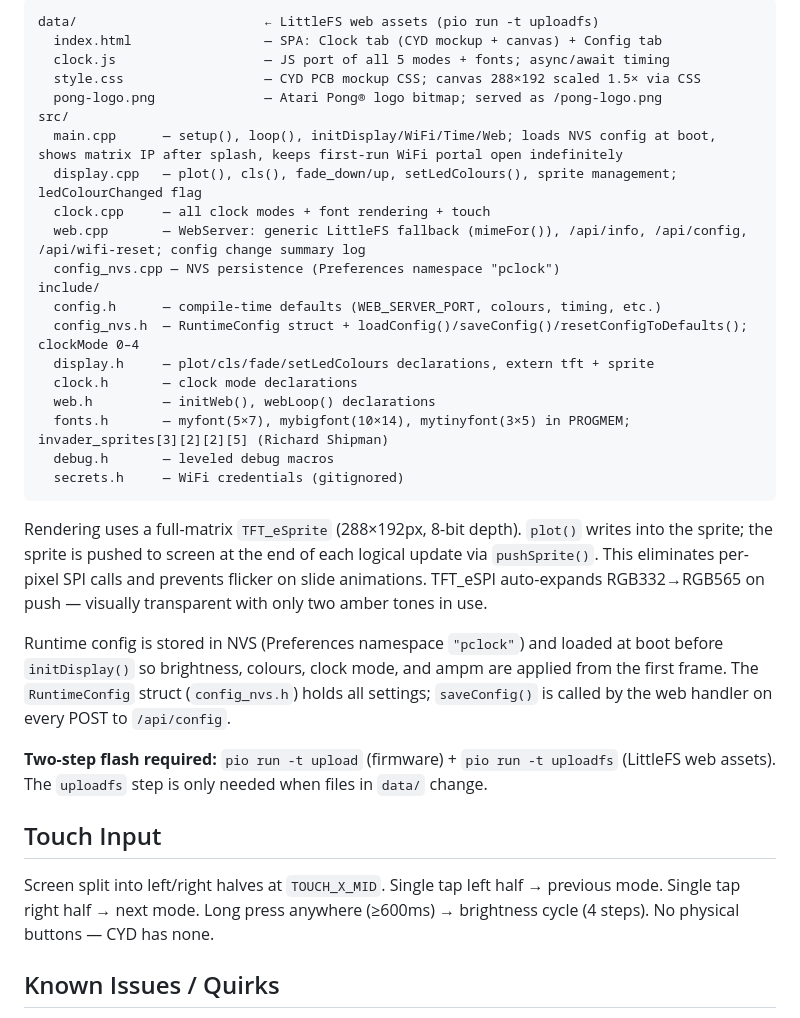
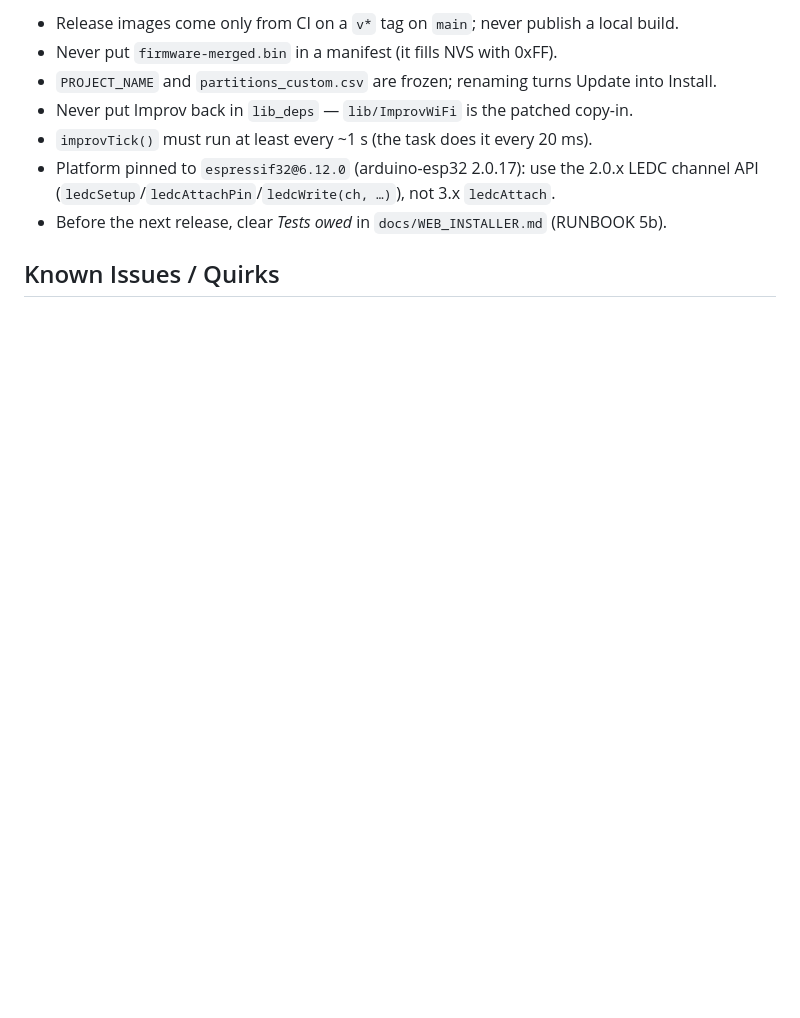
Before and after one commit to anthonyjclarke/CYD_PongClock, a Markdown page: CLAUDE.md, the part around one of its changes. GitHub-like rendering; blank space fills up the shorter version.

````diff
--- a/CLAUDE.md
+++ b/CLAUDE.md
@@ -39,35 +33,11 @@ Touch CS: GPIO 33 (separate VSPI bus from display).
-```
-data/                        ← LittleFS web assets (pio run -t uploadfs)
-  index.html                 — SPA: Clock tab (CYD mockup + canvas) + Config tab
-  clock.js                   — JS port of all 5 modes + fonts; async/await timing
-  style.css                  — CYD PCB mockup CSS; canvas 288×192 scaled 1.5× via CSS
-  pong-logo.png              — Atari Pong® logo bitmap; served as /pong-logo.png
-src/
-  main.cpp      — setup(), loop(), initDisplay/WiFi/Time/Web; loads NVS config at boot, shows matrix IP after splash, keeps first-run WiFi portal open indefinitely
-  display.cpp   — plot(), cls(), fade_down/up, setLedColours(), sprite management; ledColourChanged flag
-  clock.cpp     — all clock modes + font rendering + touch
-  web.cpp       — WebServer: generic LittleFS fallback (mimeFor()), /api/info, /api/config, /api/wifi-reset; config change summary log
-  config_nvs.cpp — NVS persistence (Preferences namespace "pclock")
-include/
-  config.h      — compile-time defaults (WEB_SERVER_PORT, colours, timing, etc.)
-  config_nvs.h  — RuntimeConfig struct + loadConfig()/saveConfig()/resetConfigToDefaults(); clockMode 0–4
-  display.h     — plot/cls/fade/setLedColours declarations, extern tft + sprite
-  clock.h       — clock mode declarations
-  web.h         — initWeb(), webLoop() declarations
-  fonts.h       — myfont(5×7), mybigfont(10×14), mytinyfont(3×5) in PROGMEM; invader_sprites[3][2][2][5] (Richard Shipman)
-  debug.h       — leveled debug macros
-  secrets.h     — WiFi credentials (gitignored)
-```
-
-Rendering uses a full-matrix `TFT_eSprite` (288×192px, 8-bit depth). `plot()` writes into the sprite; the sprite is pushed to screen at the end of each logical update via `pushSprite()`. This eliminates per-pixel SPI calls and prevents flicker on slide animations. TFT_eSPI auto-expands RGB332→RGB565 on push — visually transparent with only two amber tones in use.
-
-Runtime config is stored in NVS (Preferences namespace `"pclock"`) and loaded at boot before `initDisplay()` so brightness, colours, clock mode, and ampm are applied from the first frame. The `RuntimeConfig` struct (`config_nvs.h`) holds all settings; `saveConfig()` is called by the web handler on every POST to `/api/config`.
-
-**Two-step flash required:** `pio run -t upload` (firmware) + `pio run -t uploadfs` (LittleFS web assets). The `uploadfs` step is only needed when files in `data/` change.
-
-## Touch Input
-
-Screen split into left/right halves at `TOUCH_X_MID`. Single tap left half → previous mode. Single tap right half → next mode. Long press anywhere (≥600ms) → brightness cycle (4 steps). No physical buttons — CYD has none.
+- Release images come only from CI on a `v*` tag on `main`; never publish a local build.
+- Never put `firmware-merged.bin` in a manifest (it fills NVS with 0xFF).
+- `PROJECT_NAME` and `partitions_custom.csv` are frozen; renaming turns Update into Install.
+- Never put Improv back in `lib_deps` — `lib/ImprovWiFi` is the patched copy-in.
+- `improvTick()` must run at least every ~1 s (the task does it every 20 ms).
+- Platform pinned to `espressif32@6.12.0` (arduino-esp32 2.0.17): use the 2.0.x LEDC
+  channel API (`ledcSetup`/`ledcAttachPin`/`ledcWrite(ch, …)`), not 3.x `ledcAttach`.
+- Before the next release, clear *Tests owed* in `docs/WEB_INSTALLER.md` (RUNBOOK 5b).
 
 ## Known Issues / Quirks
 
````
Also changed, not shown: other parts of CLAUDE.md (+60 -52 lines).
